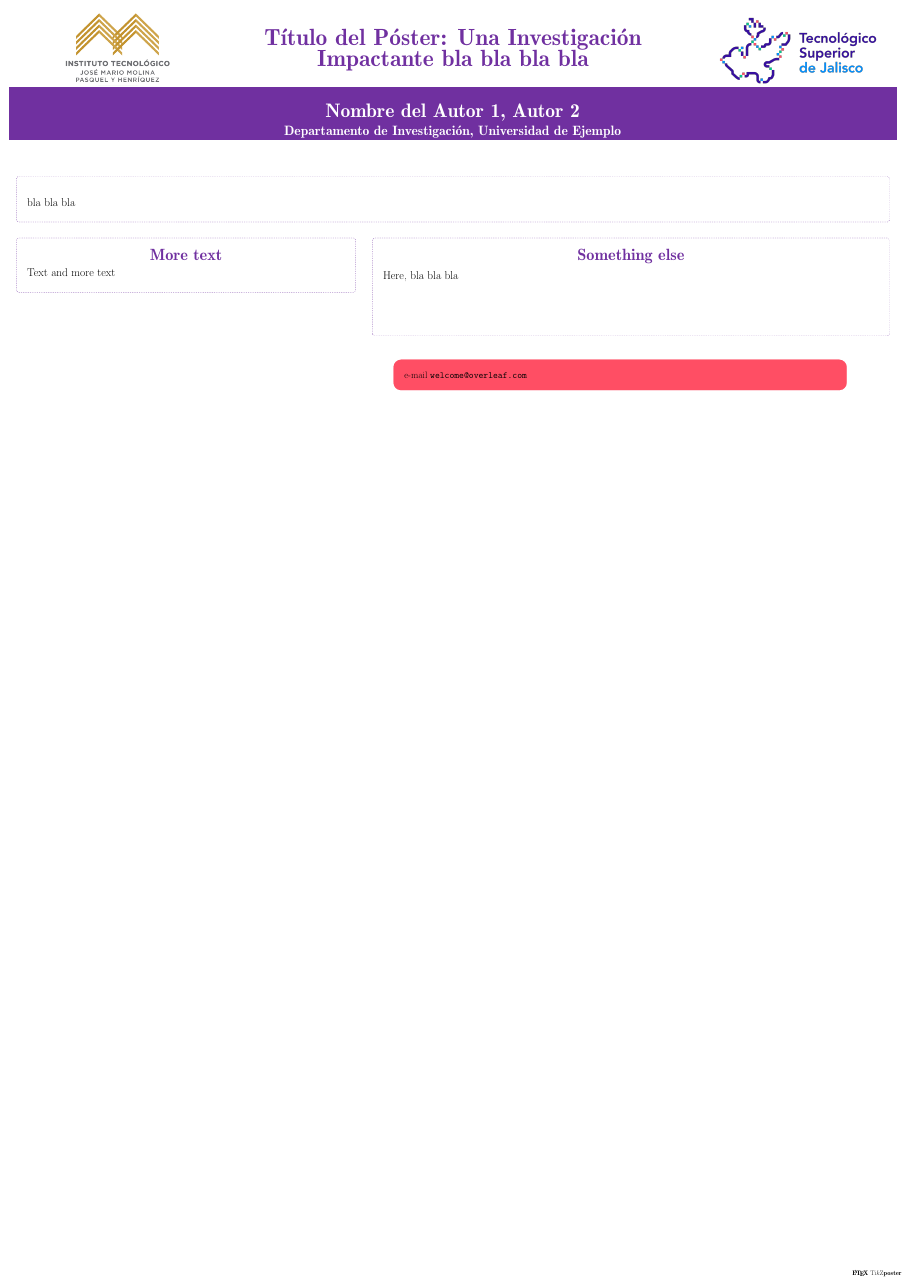
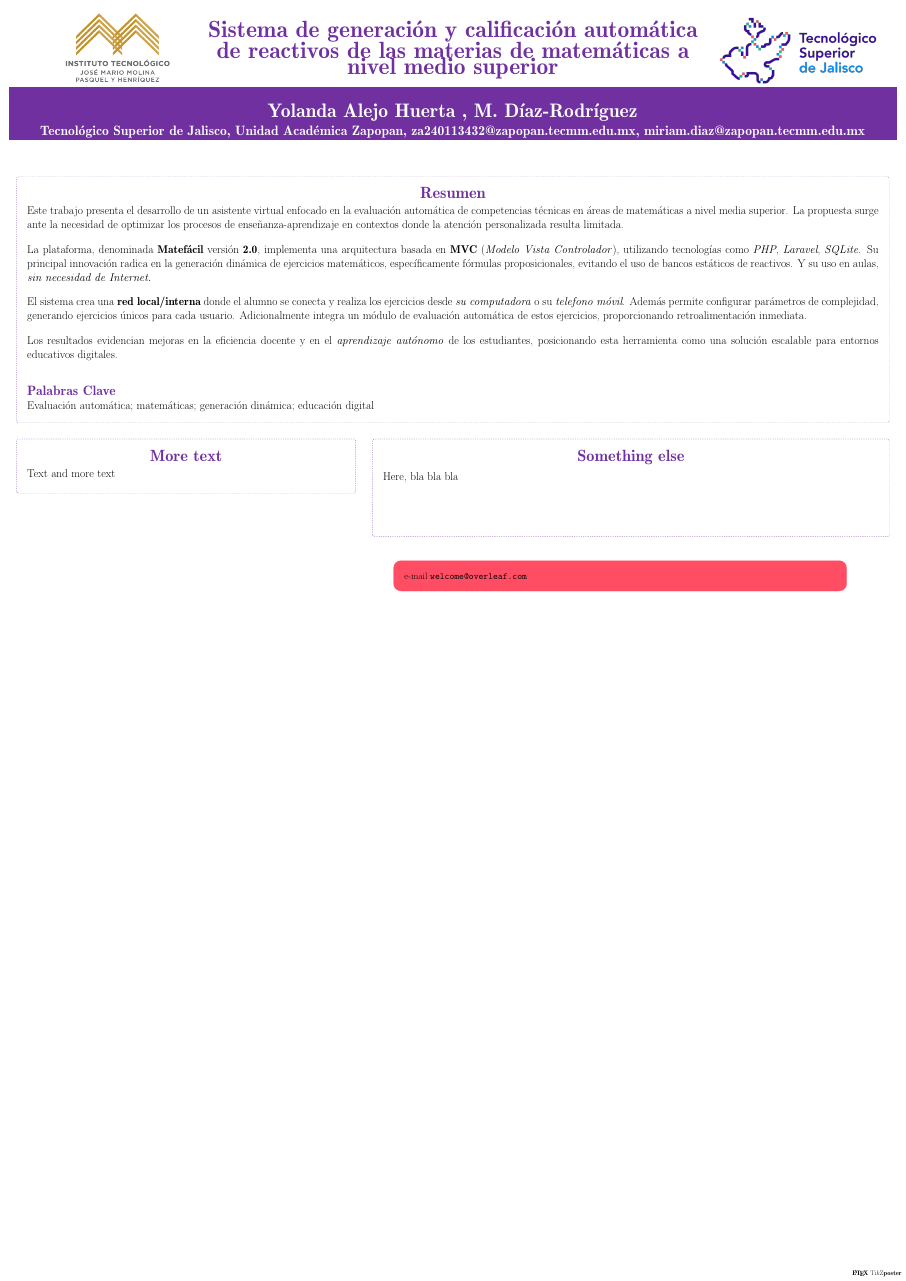
Before and after one commit to yolandayah/plantilla-poster-maestria, a LaTeX poster (poster.tex): the whole page. Compiled offline with pdfLaTeX; a LaTeX package or settings file that is missing is left out.

Commit message:
agregar titulo y resumen

```diff
--- a/poster.tex
+++ b/poster.tex
@@ -1,23 +1,58 @@
 \documentclass[25pt, a0paper, portrait]{tsj-poster}
-
-% --- Paquetes Adicionales ---
-%\usepackage{xcolor}
 
 % --- Configuración del Estilo ---
 \usetheme{TSJ}
 
 % --- Información del Título ---
-\title{Título del Póster: Una Investigación Impactante bla bla bla bla}
-\author{Nombre del Autor 1, Autor 2}
-\institute{Departamento de Investigación, Universidad de Ejemplo}
+\title{Sistema de generación y calificación automática de reactivos
+de las materias de matemáticas a nivel medio superior}
+\author{Yolanda Alejo Huerta , M. Díaz-Rodríguez}
+\institute{Tecnológico Superior de Jalisco, Unidad Académica Zapopan,
+za240113432@zapopan.tecmm.edu.mx,
+miriam.diaz@zapopan.tecmm.edu.mx
+}
 
 \begin{document}
 
 \maketitle
 
-\block{~}
+\block{Resumen}
 {
- bla bla bla
+Este trabajo presenta el desarrollo de un asistente virtual enfocado
+en la evaluación automática de competencias técnicas en áreas de
+matemáticas a nivel media superior. La propuesta surge ante la
+necesidad de optimizar los procesos de enseñanza-aprendizaje en
+contextos donde la atención personalizada resulta limitada.
+\vspace{1em}
+
+La plataforma, denominada \textbf{Matefácil} versión \textbf{2.0},
+implementa una arquitectura basada en \textbf{MVC}
+(\emph{Modelo Vista Controlador}), utilizando
+tecnologías como \emph{PHP}, \emph{Laravel}, \emph{SQLite}.
+Su principal innovación radica en la generación
+dinámica de ejercicios matemáticos, específicamente fórmulas
+proposicionales, evitando el uso de bancos estáticos de reactivos.
+Y su uso en aulas, \emph{sin necesidad de Internet.}
+\vspace{1em}
+
+El sistema crea una \textbf{red local/interna} donde el alumno se conecta y
+realiza los ejercicios desde \emph{su computadora} o su \emph{telefono móvil}.
+Además permite configurar parámetros de complejidad, generando
+ejercicios únicos para cada usuario. Adicionalmente integra un módulo de
+evaluación automática de estos ejercicios, proporcionando
+retroalimentación inmediata.
+\vspace{1em}
+
+Los resultados evidencian mejoras en la eficiencia docente y en el
+\emph{aprendizaje autónomo} de los estudiantes, posicionando esta
+herramienta como una solución escalable para entornos educativos digitales.
+
+\vspace{2em}
+{
+\color{titlefgcolor}
+\bfseries \Large Palabras Clave \par
+}
+Evaluación automática; matemáticas; generación dinámica; educación digital
 }
 
 \begin{columns}
```
